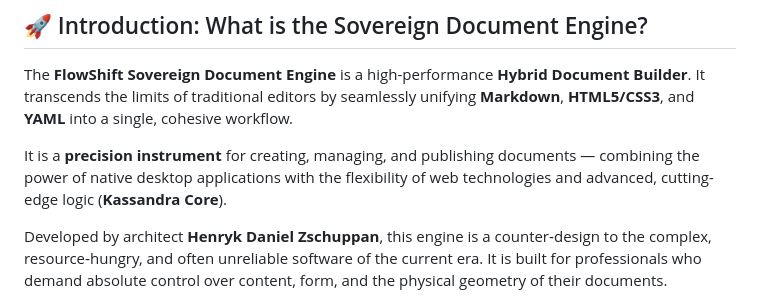
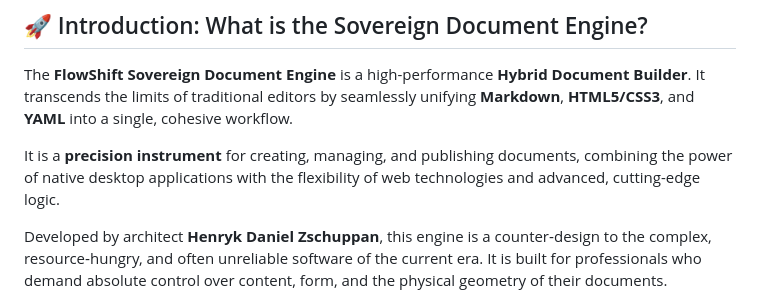
Before and after one commit to henrykdz/Sovereign-Hybrid-Document-Processor-Editor, a Markdown page: README.md, the part around the change. Drawn GitHub-style.

```diff
--- a/README.md
+++ b/README.md
@@ -16,7 +16,7 @@
 
 The **FlowShift Sovereign Document Engine** is a high-performance **Hybrid Document Builder**. It transcends the limits of traditional editors by seamlessly unifying **Markdown**, **HTML5/CSS3**, and **YAML** into a single, cohesive workflow.
 
-It is a **precision instrument** for creating, managing, and publishing documents — combining the power of native desktop applications with the flexibility of web technologies and advanced, cutting-edge logic (**Kassandra Core**).
+It is a **precision instrument** for creating, managing, and publishing documents, combining the power of native desktop applications with the flexibility of web technologies and advanced, cutting-edge logic.
 
 Developed by architect **Henryk Daniel Zschuppan**, this engine is a counter‑design to the complex, resource‑hungry, and often unreliable software of the current era. It is built for professionals who demand absolute control over content, form, and the physical geometry of their documents.
 
```
